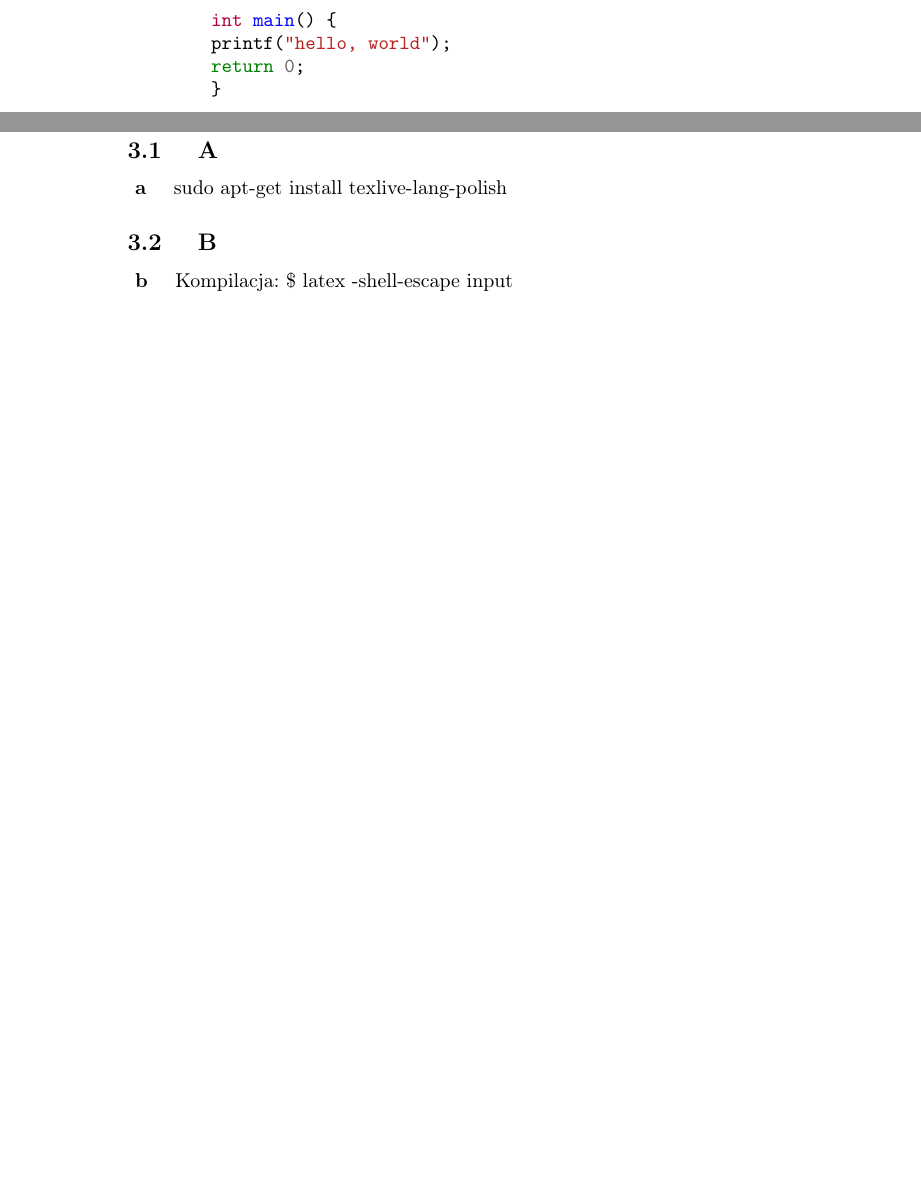
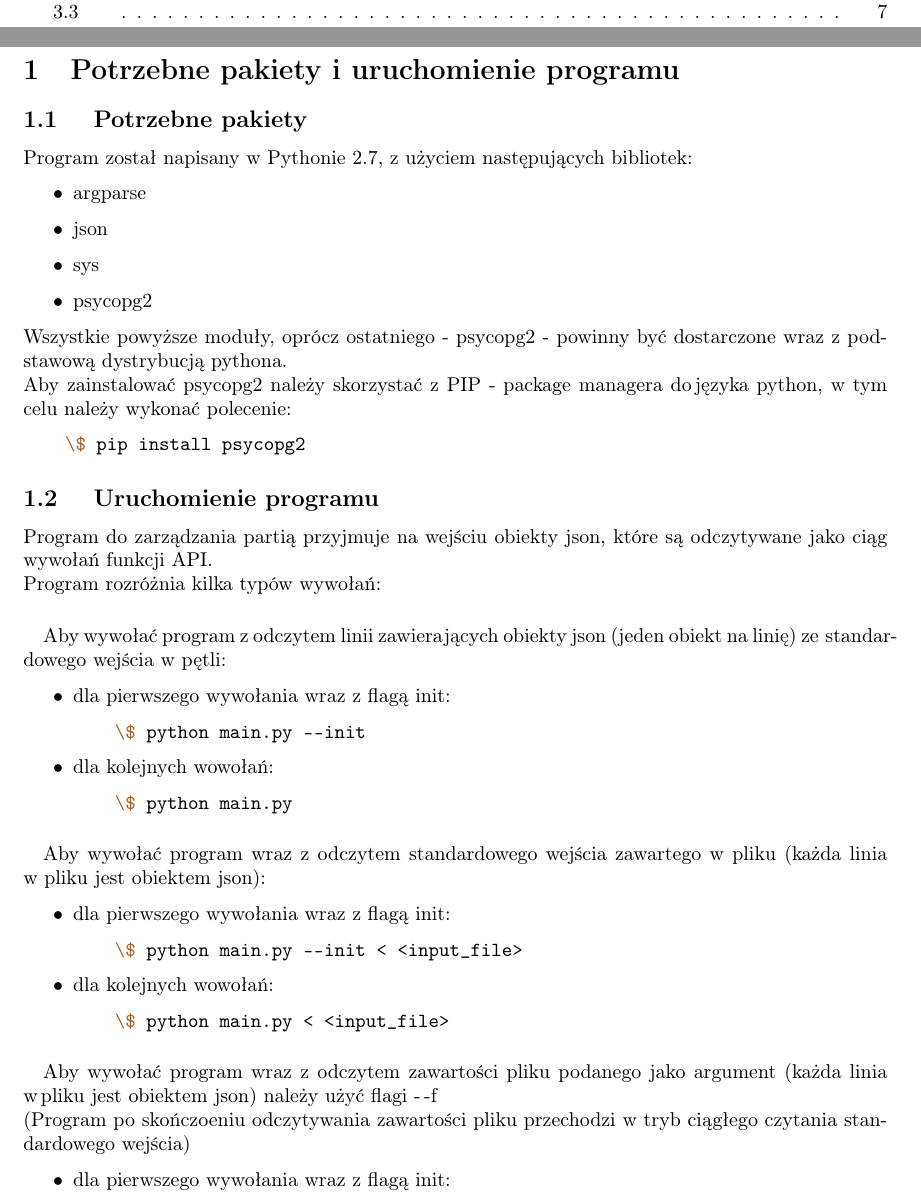
Before and after one commit to Patryk-Kumor/Projekt_BD, a LaTeX document (Dokumentacja/doc.tex): two parts of pages 3 and 5 of 5 before the commit and two parts of pages 2 and 3 of 7 after it, joined at a grey line, cut at the place of the change, the shorter picture padded with empty space. Compiled offline with pdfLaTeX.

Commit message:
Tenth commit

```diff
--- a/Dokumentacja/doc.tex
+++ b/Dokumentacja/doc.tex
@@ -5,7 +5,9 @@
 \usepackage[utf8]{inputenc}
 \usepackage[polish]{babel}
 \usepackage[parfill]{parskip}
-
+\usepackage[a4paper, total={6in, 8in}]{geometry}
+\usepackage{graphicx}
+\graphicspath{ {./images/} }
 
 \title{System zarządzania partią polityczną - dokumentacja}
 \author{Patryk Kumor}
@@ -18,26 +20,58 @@
   \newpage
 
 
-\section{Uruchomienie programu i potrzebne pakiety}
+\section{Potrzebne pakiety i uruchomienie programu}
 
-	\begin{minted}{c}
-	int main() {
-	printf("hello, world");
-	return 0;
-	}
-	\end{minted}
+\subsection{ Potrzebne pakiety }
 
+Program został napisany w Pythonie 2.7, z użyciem następujących bibliotek:
+\begin{itemize}
+    \item argparse
+    \item json
+    \item sys
+    \item psycopg2
+\end{itemize}
+Wszystkie powyższe moduły, oprócz ostatniego - psycopg2 - powinny być dostarczone wraz z podstawową dystrybucją pythona. \newline
+Aby zainstalować psycopg2 należy skorzystać z PIP - package managera do\,języka python, w tym celu należy wykonać polecenie:
+\begin{minted}{shell}
+    \$ pip install psycopg2
+\end{minted}
 
-\newpage
-\section{Model fizyczny}
+\subsection{ Uruchomienie programu }
+Program do zarządzania partią przyjmuje na wejściu obiekty json, które są odczytywane jako ciąg wywołań funkcji API. \newline
+Program rozróżnia kilka typów wywołań:
 
+\paragraph{}
+Aby wywołać program z odczytem linii zawierających obiekty json (jeden obiekt na linię) ze\,\,standar-dowego wejścia w pętli:
+\begin{itemize}
+\item dla pierwszego wywołania wraz z flagą init:
+\begin{minted}{shell}
+    \$ python main.py --init
+\end{minted}
+\item dla kolejnych wowołań:
+\begin{minted}{shell}
+    \$ python main.py
+\end{minted}
+\end{itemize}
 
-\newpage
-\section{Implementacja}
+\paragraph{}
+Aby wywołać program wraz z odczytem standardowego wejścia zawartego w pliku (każda linia w\,\,pliku jest obiektem json):
+\begin{itemize}
+\item dla pierwszego wywołania wraz z flagą init:
+\begin{minted}{shell}
+    \$ python main.py --init < <input_file>
+\end{minted}
+\item dla kolejnych wowołań:
+\begin{minted}{shell}
+    \$ python main.py < <input_file>
+\end{minted}
+\end{itemize}
 
-\subsection{ A }
-\paragraph{ a }
-sudo apt-get install texlive-lang-polish
-\subsection{ B }
-\paragraph{ b }
-Kompilacja: \$ latex -shell-escape input
+\paragraph{}
+Aby wywołać program wraz z odczytem zawartości pliku podanego jako argument (każda linia w\,pliku jest obiektem json) należy użyć flagi -\,-f \newline
+(Program po skończoeniu odczytywania zawartości pliku przechodzi w tryb ciągłego czytania standardowego wejścia)
+\begin{itemize}
+\item dla pierwszego wywołania wraz z flagą init:
+\begin{minted}{shell}
+    \$ python main.py --init --f <input_file>
+\end{minted}
```
Also changed, not shown: Dokumentacja/doc.pdf, Dokumentacja/images/base.png (added), Dokumentacja/doc.tex (84 more changed lines), 12 other files.
